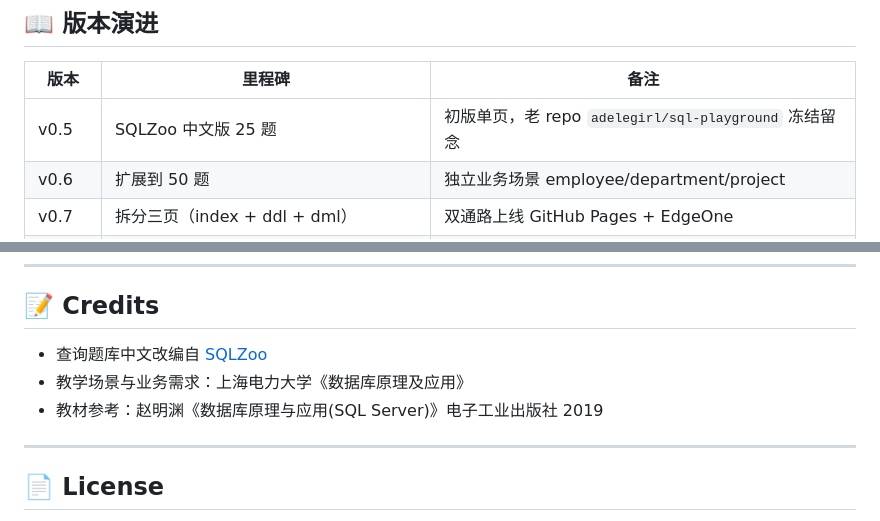
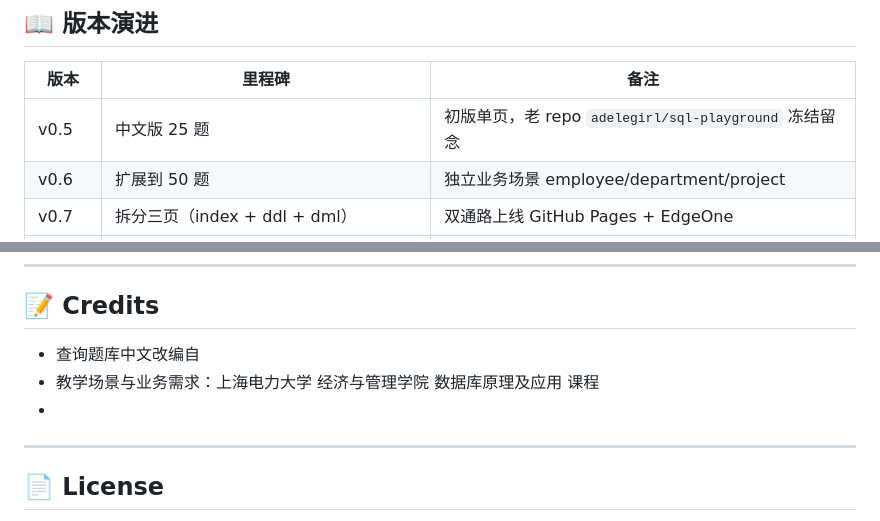
Before and after one commit to adelegirl/sql-lab, a Markdown page: README.md, 2 parts joined by grey strips. Drawn GitHub-style.

Commit message:
Update README for clarity and formatting

```diff
--- a/README.md
+++ b/README.md
@@ -77,7 +77,7 @@ AIGC:
 
 | 版本 | 里程碑 | 备注 |
 |---|---|---|
-| v0.5 | SQLZoo 中文版 25 题 | 初版单页，老 repo `adelegirl/sql-playground` 冻结留念 |
+| v0.5 |  中文版 25 题 | 初版单页，老 repo `adelegirl/sql-playground` 冻结留念 |
 | v0.6 | 扩展到 50 题 | 独立业务场景 employee/department/project |
 | v0.7 | 拆分三页（index + ddl + dml） | 双通路上线 GitHub Pages + EdgeOne |
 | v0.8 | 新增 DCL 页面，四页齐活 | 主题色统一 GitHub 蓝 `#0969da` |
@@ -88,9 +88,9 @@ AIGC:
 
 ## 📝 Credits
 
-- 查询题库中文改编自 [SQLZoo](https://sqlzoo.net/)
-- 教学场景与业务需求：上海电力大学《数据库原理及应用》
-- 教材参考：赵明渊《数据库原理与应用(SQL Server)》电子工业出版社 2019
+- 查询题库中文改编自
+- 教学场景与业务需求：上海电力大学 经济与管理学院 数据库原理及应用 课程
+-
 
 ---
 
```
